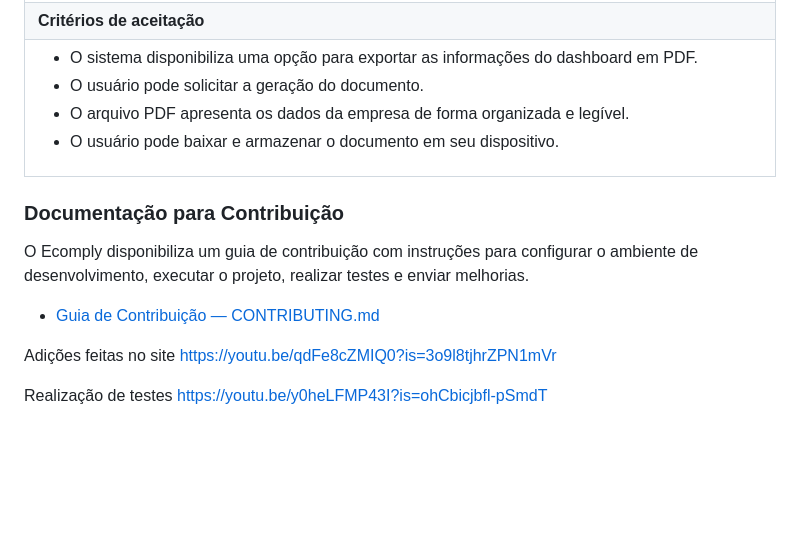
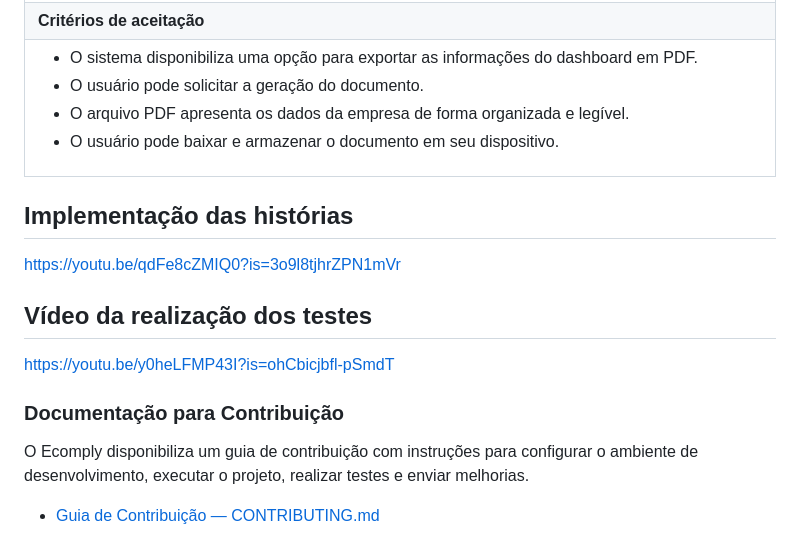
Before and after one commit to mariaeugeniamoraes/projeto_fds_2026.2, a Markdown page: README.md, the part around the change. GitHub-like rendering; blank space fills up the shorter version.

```diff
--- a/README.md
+++ b/README.md
@@ -319,14 +319,14 @@ Como gestor de uma pequena ou média empresa, quero exportar as informações do
 </td></tr>
 </table>
 
+## Implementação das histórias
+https://youtu.be/qdFe8cZMIQ0?is=3o9l8tjhrZPN1mVr
+
+## Vídeo da realização dos testes
+https://youtu.be/y0heLFMP43I?is=ohCbicjbfl-pSmdT
+
 ### Documentação para Contribuição
 
 O Ecomply disponibiliza um guia de contribuição com instruções para configurar o ambiente de desenvolvimento, executar o projeto, realizar testes e enviar melhorias.
 
 - [Guia de Contribuição — CONTRIBUTING.md](CONTRIBUTING.md)
-
-Adições feitas no site
-https://youtu.be/qdFe8cZMIQ0?is=3o9l8tjhrZPN1mVr
-
-Realização de testes
-https://youtu.be/y0heLFMP43I?is=ohCbicjbfl-pSmdT
```
